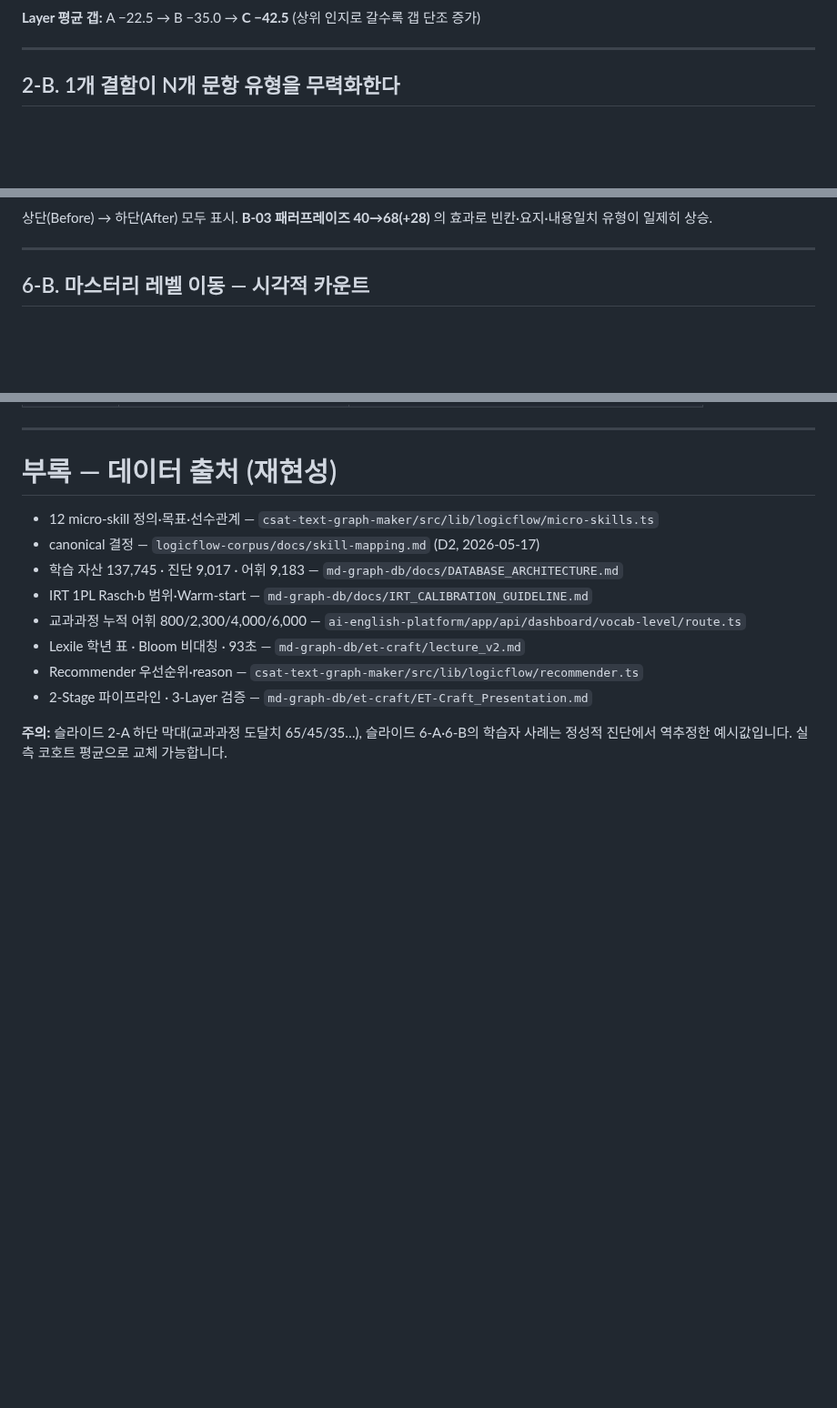
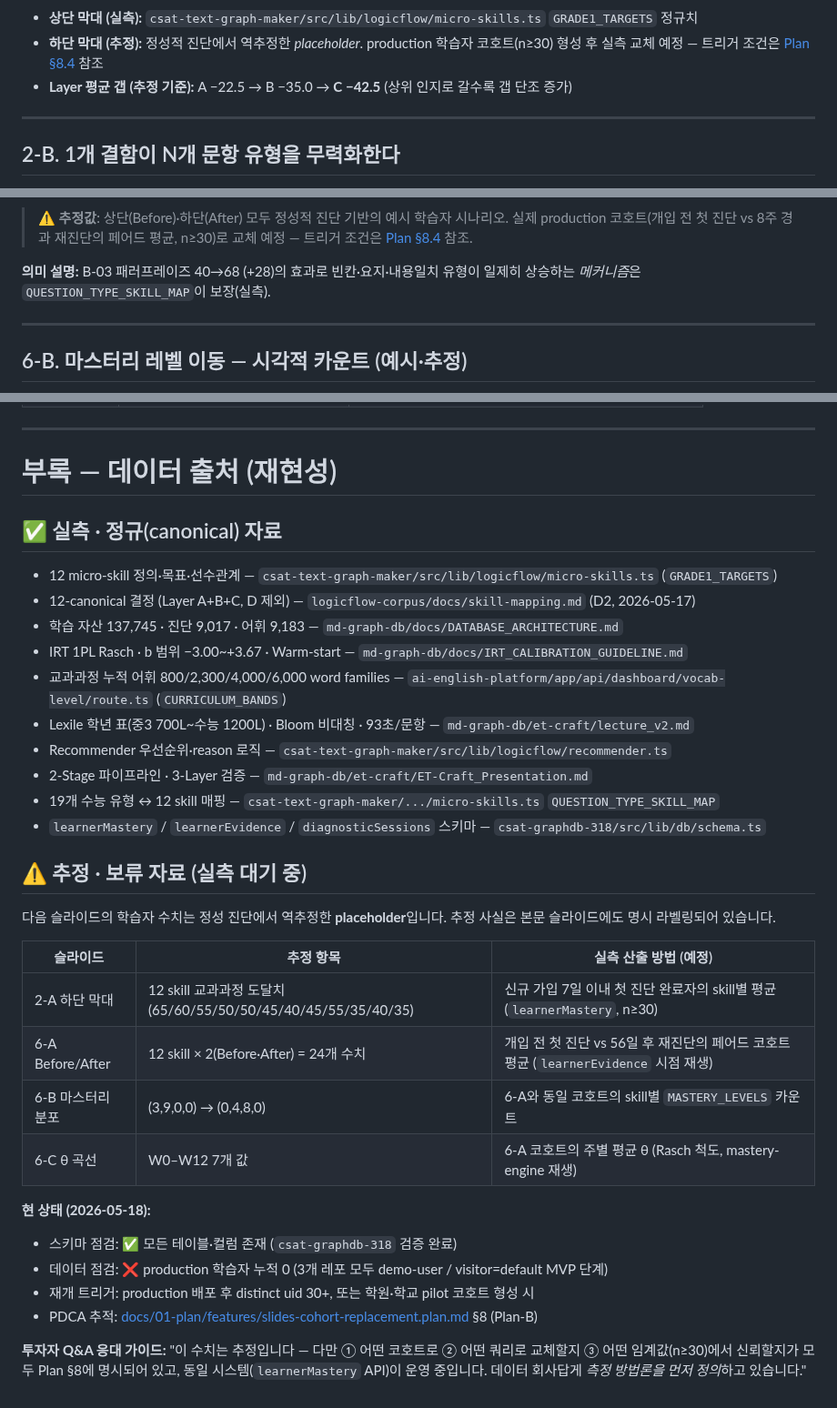
Before and after one commit to smilepat/myprojects, a Markdown page: SLIDES_GAP_TO_PROGRESS.md, 3 parts joined by grey strips. Shown at 91% size. Drawn GitHub-style; blank space fills up the shorter version.

Commit message:
docs(slides): apply Plan-B labels for estimated cohort values
Data availability check across csat-graphdb-318, csat-mastery,
efl-ai-hub confirms schema is ready but no production cohort
(all repos at demo-user / visitor=default MVP stage).

Plan amendment:
- Add §8 Data Availability Findings to the Plan
- Convert FR-01..04 (real-data replacement) to deferred status
- Promote FR-05/06 (labeling) to immediate execution
- Define reopen triggers (production n>=30 cohort formed)

Slide changes (label-first):
- Slide 2-A: bottom bar now explicitly marked "추정" + Plan §8.4 ref
- Slide 6-A/B/C: titles and warning callouts marked "예시·추정"
- Appendix: split "실측 vs 추정" sections, add cohort-source matrix
  for future replacement, add investor Q&A guidance

Co-Authored-By: Claude Opus 4.7 (1M context) <noreply@anthropic.com>

````diff
--- a/SLIDES_GAP_TO_PROGRESS.md
+++ b/SLIDES_GAP_TO_PROGRESS.md
@@ -88,7 +88,9 @@ xychart-beta
     bar [65,60,55,50,50,45,40,45,55,35,40,35]
 ```
 
-**Layer 평균 갭:** A −22.5 → B −35.0 → **C −42.5** (상위 인지로 갈수록 갭 단조 증가)
+- **상단 막대 (실측):** `csat-text-graph-maker/src/lib/logicflow/micro-skills.ts` `GRADE1_TARGETS` 정규치
+- **하단 막대 (추정):** 정성적 진단에서 역추정한 *placeholder*. production 학습자 코호트(n≥30) 형성 후 실측 교체 예정 — 트리거 조건은 [Plan §8.4](docs/01-plan/features/slides-cohort-replacement.plan.md) 참조
+- **Layer 평균 갭 (추정 기준):** A −22.5 → B −35.0 → **C −42.5** (상위 인지로 갈수록 갭 단조 증가)
 
 ---
 
@@ -352,11 +354,13 @@ xychart-beta
     bar [78,75,72,68,72,72,68,68,75,62,65,62]
 ```
 
-상단(Before) → 하단(After) 모두 표시. **B-03 패러프레이즈 40→68(+28)** 의 효과로 빈칸·요지·내용일치 유형이 일제히 상승.
+> ⚠️ **추정값**: 상단(Before)·하단(After) 모두 정성적 진단 기반의 예시 학습자 시나리오. 실제 production 코호트(개입 전 첫 진단 vs 8주 경과 재진단의 페어드 평균, n≥30)로 교체 예정 — 트리거 조건은 [Plan §8.4](docs/01-plan/features/slides-cohort-replacement.plan.md) 참조.
+
+**의미 설명:** B-03 패러프레이즈 40→68 (+28)의 효과로 빈칸·요지·내용일치 유형이 일제히 상승하는 *메커니즘*은 `QUESTION_TYPE_SKILL_MAP`이 보장(실측).
 
 ---
 
-## 6-B. 마스터리 레벨 이동 — 시각적 카운트
+## 6-B. 마스터리 레벨 이동 — 시각적 카운트 (예시·추정)
 
 ```mermaid
 xychart-beta
@@ -427,13 +435,35 @@ flowchart LR
 
 # 부록 — 데이터 출처 (재현성)
 
-- 12 micro-skill 정의·목표·선수관계 — `csat-text-graph-maker/src/lib/logicflow/micro-skills.ts`
-- canonical 결정 — `logicflow-corpus/docs/skill-mapping.md` (D2, 2026-05-17)
+## ✅ 실측 · 정규(canonical) 자료
+
+- 12 micro-skill 정의·목표·선수관계 — `csat-text-graph-maker/src/lib/logicflow/micro-skills.ts` (`GRADE1_TARGETS`)
+- 12-canonical 결정 (Layer A+B+C, D 제외) — `logicflow-corpus/docs/skill-mapping.md` (D2, 2026-05-17)
 - 학습 자산 137,745 · 진단 9,017 · 어휘 9,183 — `md-graph-db/docs/DATABASE_ARCHITECTURE.md`
-- IRT 1PL Rasch·b 범위·Warm-start — `md-graph-db/docs/IRT_CALIBRATION_GUIDELINE.md`
-- 교과과정 누적 어휘 800/2,300/4,000/6,000 — `ai-english-platform/app/api/dashboard/vocab-level/route.ts`
-- Lexile 학년 표 · Bloom 비대칭 · 93초 — `md-graph-db/et-craft/lecture_v2.md`
-- Recommender 우선순위·reason — `csat-text-graph-maker/src/lib/logicflow/recommender.ts`
+- IRT 1PL Rasch · b 범위 −3.00~+3.67 · Warm-start — `md-graph-db/docs/IRT_CALIBRATION_GUIDELINE.md`
+- 교과과정 누적 어휘 800/2,300/4,000/6,000 word families — `ai-english-platform/app/api/dashboard/vocab-level/route.ts` (`CURRICULUM_BANDS`)
+- Lexile 학년 표(중3 700L~수능 1200L) · Bloom 비대칭 · 93초/문항 — `md-graph-db/et-craft/lecture_v2.md`
+- Recommender 우선순위·reason 로직 — `csat-text-graph-maker/src/lib/logicflow/recommender.ts`
 - 2-Stage 파이프라인 · 3-Layer 검증 — `md-graph-db/et-craft/ET-Craft_Presentation.md`
+- 19개 수능 유형 ↔ 12 skill 매핑 — `csat-text-graph-maker/.../micro-skills.ts` `QUESTION_TYPE_SKILL_MAP`
+- `learnerMastery` / `learnerEvidence` / `diagnosticSessions` 스키마 — `csat-graphdb-318/src/lib/db/schema.ts`
 
-**주의:** 슬라이드 2-A 하단 막대(교과과정 도달치 65/45/35…), 슬라이드 6-A·6-B의 학습자 사례는 정성적 진단에서 역추정한 예시값입니다. 실측 코호트 평균으로 교체 가능합니다.
+## ⚠️ 추정 · 보류 자료 (실측 대기 중)
+
+다음 슬라이드의 학습자 수치는 정성 진단에서 역추정한 **placeholder**입니다. 추정 사실은 본문 슬라이드에도 명시 라벨링되어 있습니다.
+
+| 슬라이드 | 추정 항목 | 실측 산출 방법 (예정) |
+|---|---|---|
+| 2-A 하단 막대 | 12 skill 교과과정 도달치 (65/60/55/50/50/45/40/45/55/35/40/35) | 신규 가입 7일 이내 첫 진단 완료자의 skill별 평균 (`learnerMastery`, n≥30) |
+| 6-A Before/After | 12 skill × 2(Before·After) = 24개 수치 | 개입 전 첫 진단 vs 56일 후 재진단의 페어드 코호트 평균 (`learnerEvidence` 시점 재생) |
+| 6-B 마스터리 분포 | (3,9,0,0) → (0,4,8,0) | 6-A와 동일 코호트의 skill별 `MASTERY_LEVELS` 카운트 |
+| 6-C θ 곡선 | W0–W12 7개 값 | 6-A 코호트의 주별 평균 θ (Rasch 척도, mastery-engine 재생) |
+
+**현 상태 (2026-05-18):**
+
+- 스키마 점검: ✅ 모든 테이블·컬럼 존재 (`csat-graphdb-318` 검증 완료)
+- 데이터 점검: ❌ production 학습자 누적 0 (3개 레포 모두 demo-user / visitor=default MVP 단계)
+- 재개 트리거: production 배포 후 distinct uid 30+, 또는 학원·학교 pilot 코호트 형성 시
+- PDCA 추적: [docs/01-plan/features/slides-cohort-replacement.plan.md](docs/01-plan/features/slides-cohort-replacement.plan.md) §8 (Plan-B)
+
+**투자자 Q&A 응대 가이드:** "이 수치는 추정입니다 — 다만 ① 어떤 코호트로 ② 어떤 쿼리로 교체할지 ③ 어떤 임계값(n≥30)에서 신뢰할지가 모두 Plan §8에 명시되어 있고, 동일 시스템(`learnerMastery` API)이 운영 중입니다. 데이터 회사답게 *측정 방법론을 먼저 정의*하고 있습니다."
````
Also changed, not shown: other parts of SLIDES_GAP_TO_PROGRESS.md (+11 -7 lines), 1 other file.
